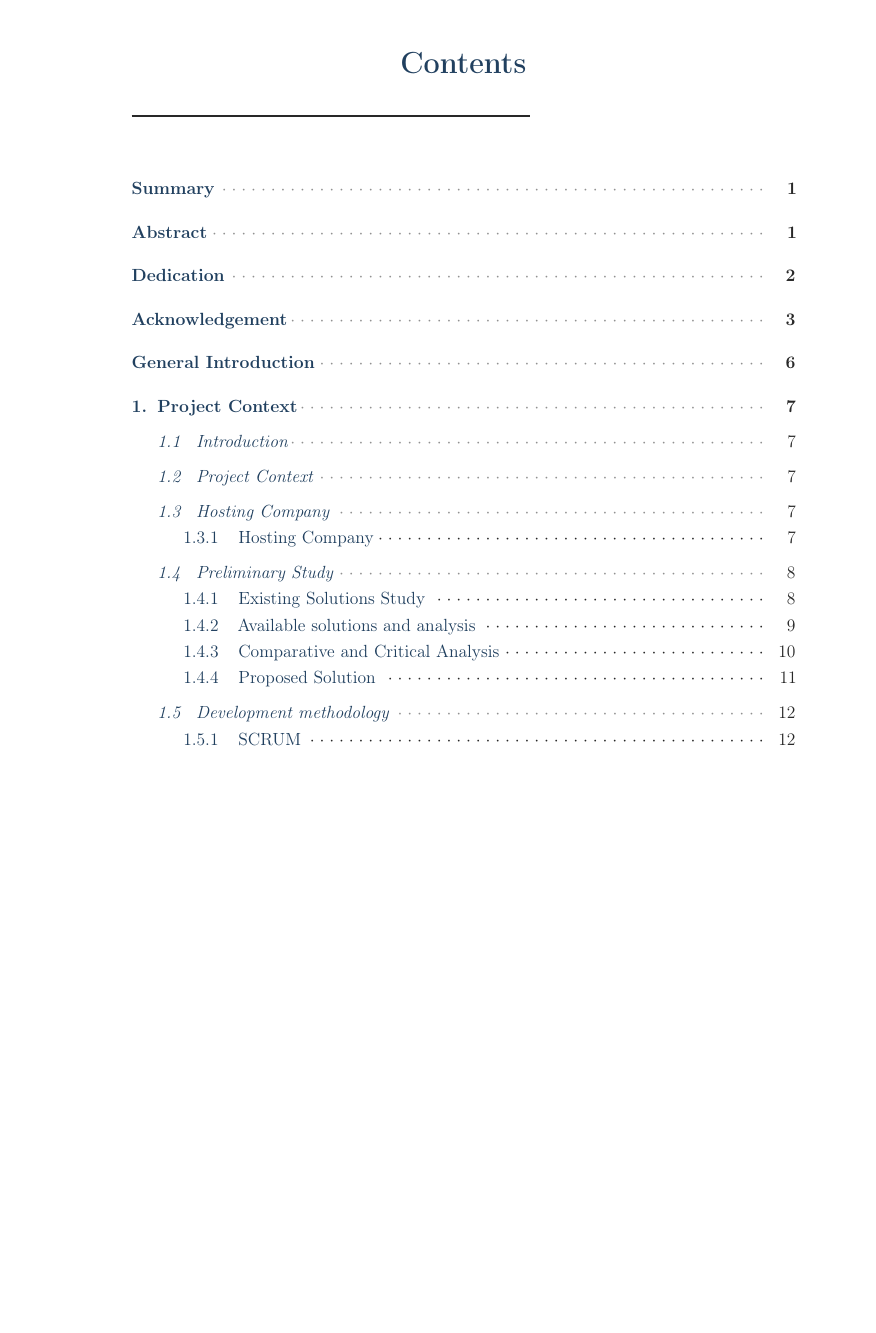
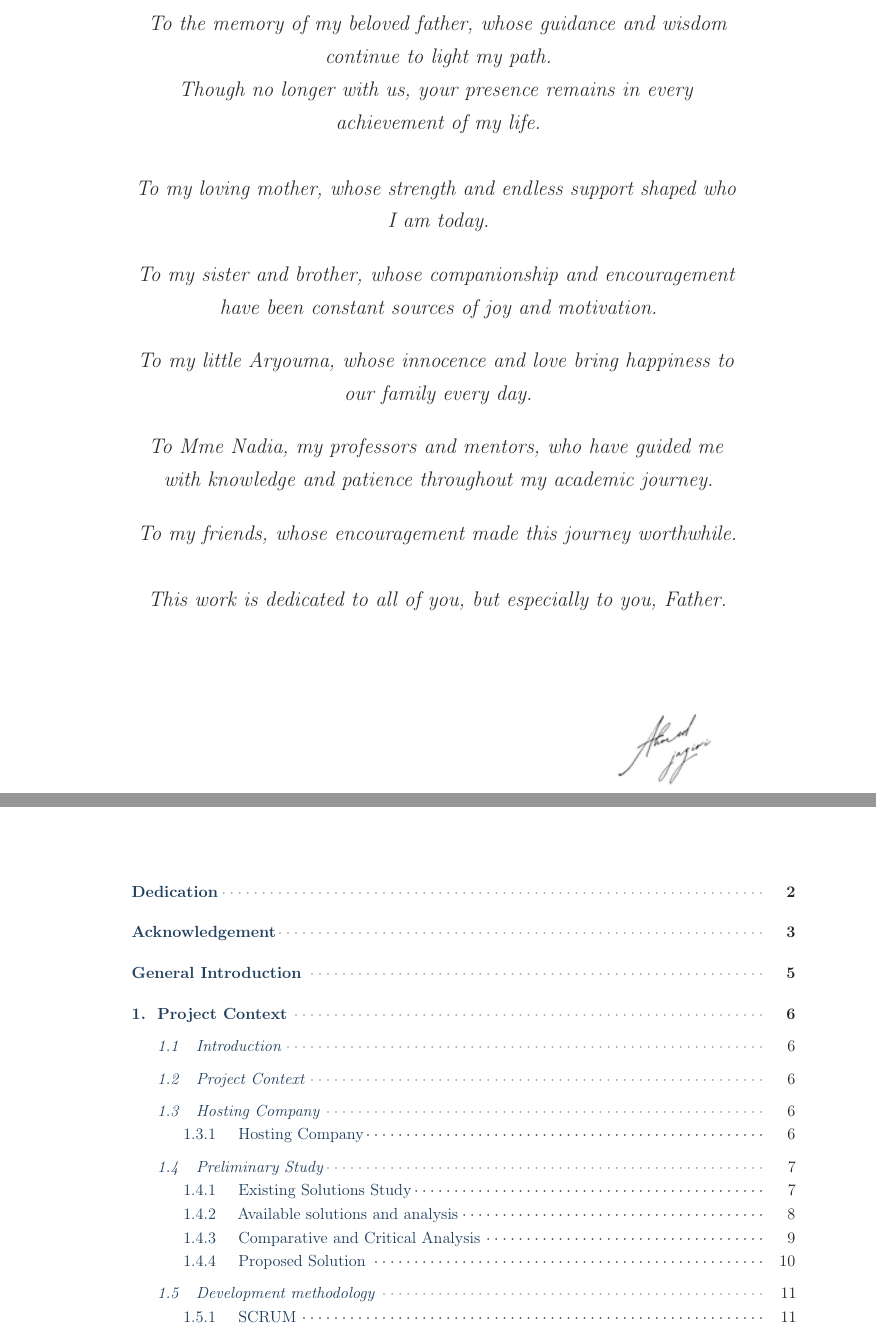
Before and after one commit to ahmedjaziri31/pfe-book, a LaTeX thesis (rapport.tex, which reads dedication.tex): part of page 7 of 22 before the commit and two parts of pages 4 and 6 of 21 after it, the two joined at a grey line, cut at the place of the change, the shorter picture padded with empty space. Compiled offline with pdfLaTeX.

```diff
--- a/dedication.tex
+++ b/dedication.tex
@@ -1,3 +1,31 @@
 \chapter*{\centering Dedication}
 \addcontentsline{toc}{chapter}{Dedication}
-% Add your Dedication content here later
+
+\vspace*{0cm}
+
+\begin{center}
+\begin{minipage}{0.9\textwidth}
+    \begin{center}
+        \itshape\large
+
+        To the memory of my beloved father, whose guidance and wisdom continue to light my path.\\
+        Though no longer with us, your presence remains in every achievement of my life.\\
+        \vspace{0.8cm}
+        To my loving mother, whose strength and endless support shaped who I am today.\\
+        \vspace{0.5cm}
+        To my sister and brother, whose companionship and encouragement have been constant sources of joy and motivation.\\
+        \vspace{0.5cm}
+        To my little Aryouma, whose innocence and love bring happiness to our family every day.\\
+        \vspace{0.5cm}
+        To Mme Nadia, my professors and mentors, who have guided me with knowledge and patience throughout my academic journey.\\
+        \vspace{0.5cm}
+        To my friends, whose encouragement made this journey worthwhile.\\
+        \vspace{0.8cm}
+        This work is dedicated to all of you, but especially to you, Father.
+    \end{center}
+\end{minipage}
+\end{center}
+
+\vspace{1cm}
+
+\begin{flushright}
@@ -3,0 +35,4 @@
+    \end{minipage}
+\end{flushright}
+
+\thispagestyle{empty}
--- a/rapport.tex
+++ b/rapport.tex
@@ -28,6 +28,7 @@
 \usepackage{array} % For better table column formatting
 \usepackage{calc} % For coordinate calculations in TikZ
 \usepackage{mdframed} % For framed environments
+\usepackage{afterpage} % For operations on the following page
 \usetikzlibrary{calc}
 \tcbuselibrary{skins,breakable}
 
@@ -81,7 +82,7 @@
 
 % Dot leaders with custom styling
 \renewcommand{\cftdot}{$\cdot$} % Better centered dots
-\renewcommand{\cftdotsep}{2.5} % Adjust dot spacing
+\renewcommand{\cftdotsep}{2.0} % Tighter dot spacing
 \renewcommand{\cftchapleader}{\color{secondary}\cftdotfill{\cftdotsep}} % Chapter dots
 \renewcommand{\cftsecleader}{\color{secondary}\cftdotfill{\cftdotsep}} % Section dots
 
```
Also changed, not shown: summary_abstract.tex (+0 -2 lines), images/Ahmed jaziri signature.png (added), rapport.pdf, dedication.tex (3 more changed lines), rapport.tex (21 more changed lines).
